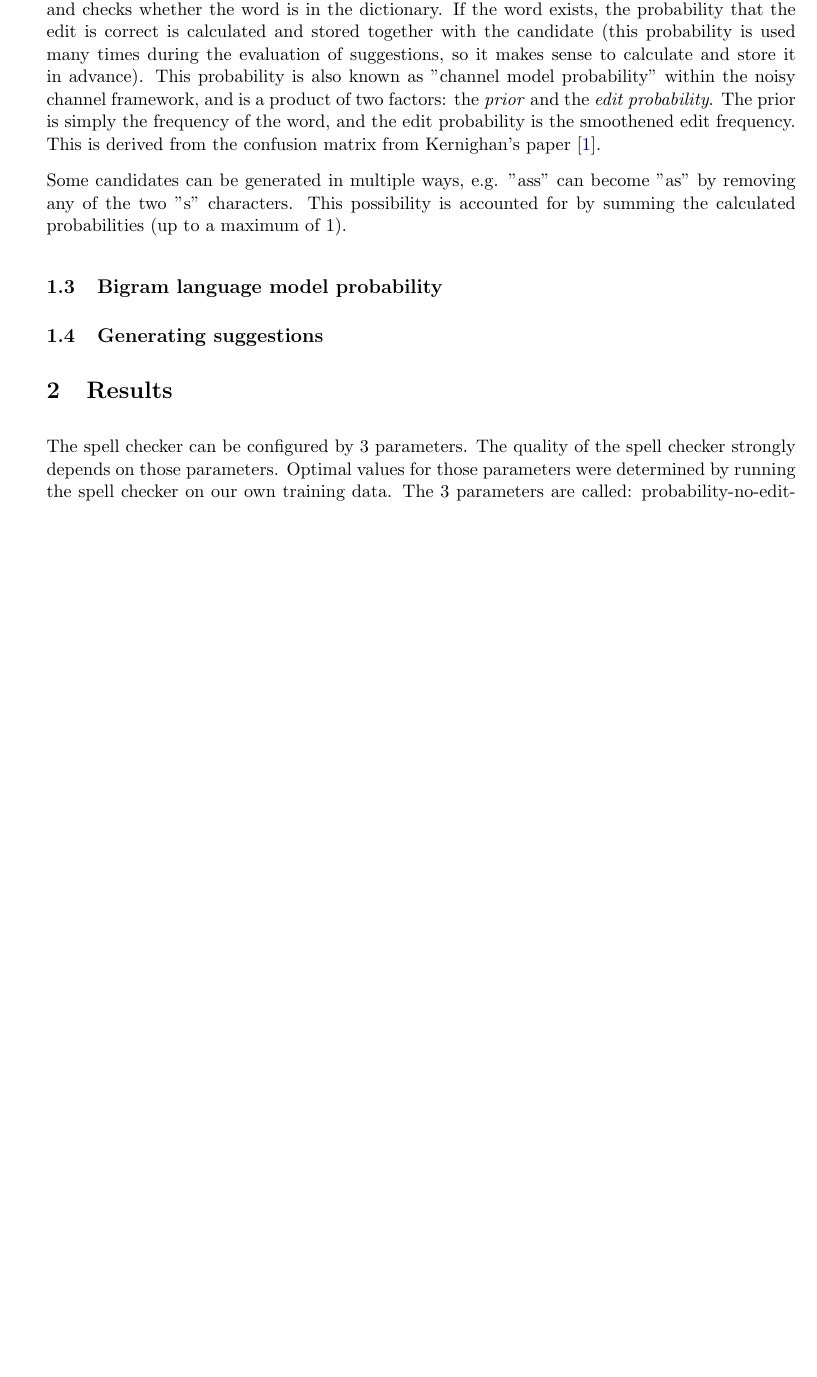
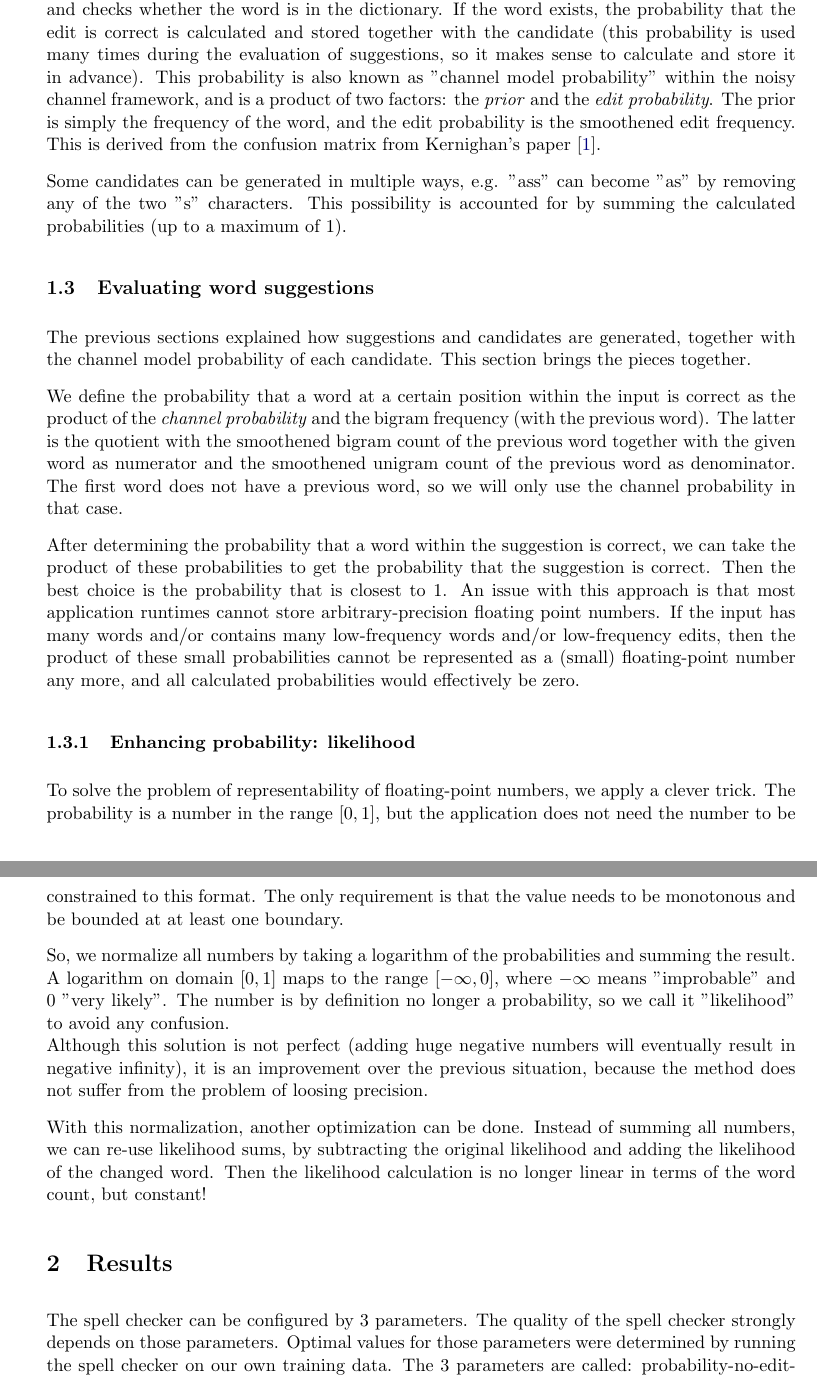
Before and after one commit to Nihal11/2ID90, a LaTeX problem sheet (assignment4/report/report.tex): part of page 4 of 5 before the commit and two parts of pages 4 and 5 of 6 after it, the two joined at a grey line, cut so that both start at the same text, the shorter picture padded with empty space. Compiled offline with pdfLaTeX.

Commit message:
report: evaluating word suggestions

```diff
--- a/assignment4/report/report.tex
+++ b/assignment4/report/report.tex
@@ -170,8 +170,24 @@ The prior is simply the frequency of the word, and the edit probability is the s
 Some candidates can be generated in multiple ways, e.g. "ass" can become "as" by removing any of the two "s" characters.
 This possibility is accounted for by summing the calculated probabilities (up to a maximum of 1).
 
-\subsection{Bigram language model probability}
-\subsection{Generating suggestions}
+\subsection{Evaluating word suggestions}
+The previous sections explained how suggestions and candidates are generated, together with the channel model probability of each candidate.
+This section brings the pieces together.
+
+We define the probability that a word at a certain position within the input is correct as the product of the \textit{channel probability} and the bigram frequency (with the previous word).
+The latter is the quotient with the smoothened bigram count of the previous word together with the given word as numerator and the smoothened unigram count of the previous word as denominator.
+The first word does not have a previous word, so we will only use the channel probability in that case.
+
+After determining the probability that a word within the suggestion is correct, we can take the product of these probabilities to get the probability that the suggestion is correct. Then the best choice is the probability that is closest to 1.
+An issue with this approach is that most application runtimes cannot store arbitrary-precision floating point numbers. If the input has many words and/or contains many low-frequency words and/or low-frequency edits, then the product of these small probabilities cannot be represented as a (small) floating-point number any more, and all calculated probabilities would effectively be zero.
+
+\subsubsection{Enhancing probability: likelihood}
+To solve the problem of representability of floating-point numbers, we apply a clever trick. The probability is a number in the range $[0,1]$, but the application does not need the number to be constrained to this format. The only requirement is that the value needs to be monotonous and be bounded at at least one boundary.
+
+So, we normalize all numbers by taking a logarithm of the probabilities and summing the result. A logarithm on domain $[0,1]$ maps to the range $[-\infty, 0]$, where $-\infty$ means "improbable" and $0$ "very likely". The number is by definition no longer a probability, so we call it "likelihood" to avoid any confusion.\\
+Although this solution is not perfect (adding huge negative numbers will eventually result in negative infinity), it is an improvement over the previous situation, because the method does not suffer from the problem of loosing precision.
+
+With this normalization, another optimization can be done. Instead of summing all numbers, we can re-use likelihood sums, by subtracting the original likelihood and adding the likelihood of the changed word. Then the likelihood calculation is no longer linear in terms of the word count, but constant!
 
 \section{Results}
 The spell checker can be configured by 3 parameters. The quality of the spell checker strongly depends on those parameters. Optimal values for those parameters were determined by running the spell checker on our own training data. The 3 parameters are called: probability-no-edit-needed, edit-probability-k-smoothing, and bigram-smoothing. Following is a description of those parameters and their influence on the output.
```
